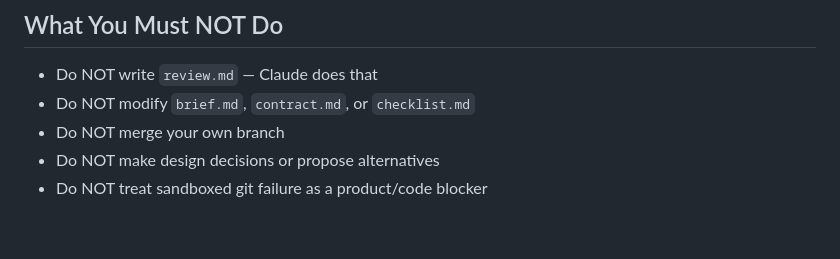
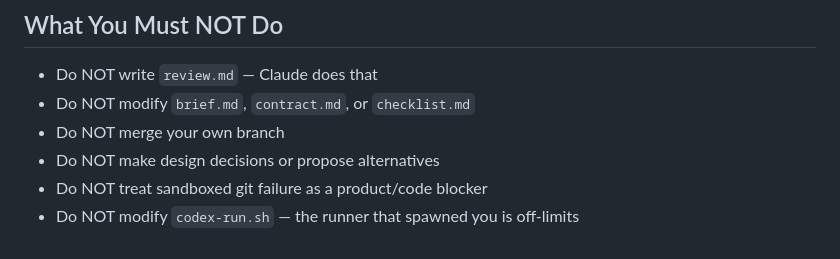
Before and after one commit to aanna0701/claude-useful-instructions, a Markdown page: templates/codex/AGENTS.md, the part around the change. Drawn GitHub-style.

Commit message:
chore: prohibit Codex agents from modifying codex-run.sh

```diff
--- a/templates/codex/AGENTS.md
+++ b/templates/codex/AGENTS.md
@@ -71,3 +71,4 @@ If git commit fails because the sandbox blocks `.git/worktrees/*` writes, do not
 - Do NOT merge your own branch
 - Do NOT make design decisions or propose alternatives
 - Do NOT treat sandboxed git failure as a product/code blocker
+- Do NOT modify `codex-run.sh` — the runner that spawned you is off-limits
```
